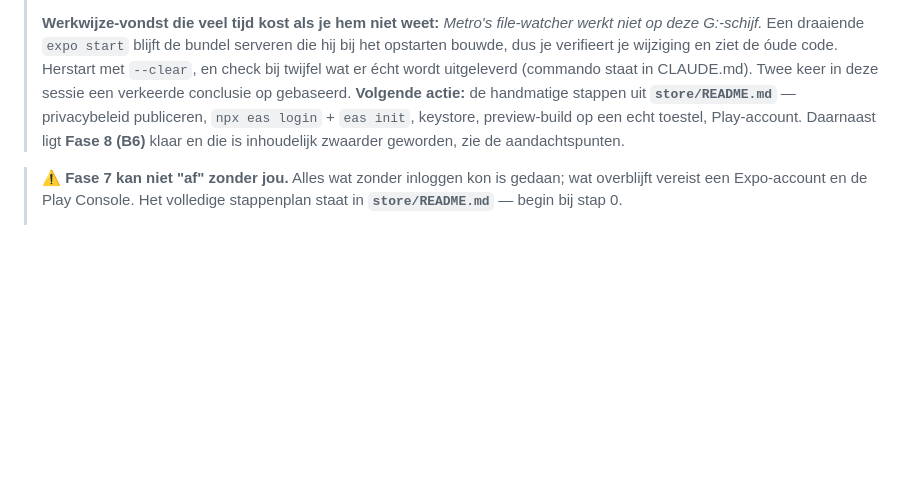
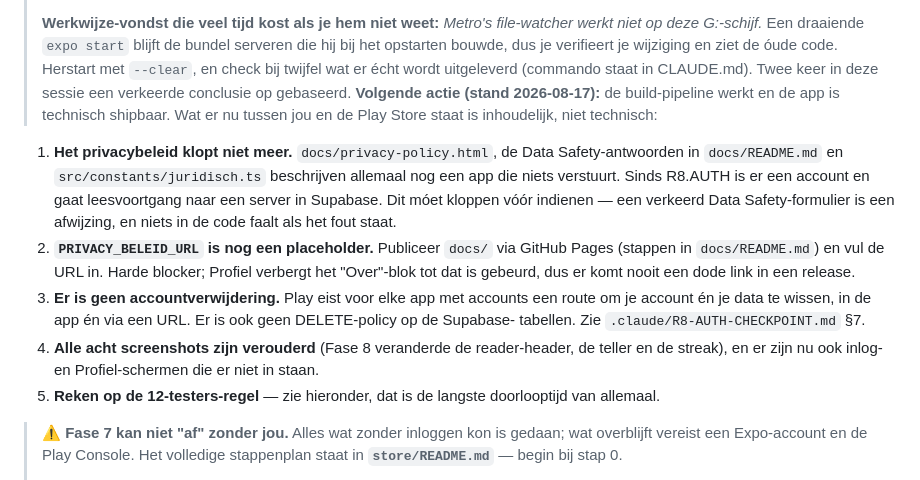
Before and after one commit to Demore2/chronicles, a Markdown page: LAUNCH-PLAN.md, the part around one of its changes. Rendered like a GitHub page; blank space fills up the shorter version.

```diff
--- a/LAUNCH-PLAN.md
+++ b/LAUNCH-PLAN.md
@@ -171,9 +218,23 @@ ronde nieuwe screenshots.
 > bouwde, dus je verifieert je wijziging en ziet de óude code. Herstart met `--clear`, en check bij
 > twijfel wat er écht wordt uitgeleverd (commando staat in CLAUDE.md). Twee keer in deze sessie
 > een verkeerde conclusie op gebaseerd.
-**Volgende actie:** de handmatige stappen uit **`store/README.md`** — privacybeleid publiceren,
-`npx eas login` + `eas init`, keystore, preview-build op een echt toestel, Play-account. Daarnaast
-ligt **Fase 8 (B6)** klaar en die is inhoudelijk zwaarder geworden, zie de aandachtspunten.
+**Volgende actie (stand 2026-08-17):** de build-pipeline werkt en de app is technisch shipbaar. Wat
+er nu tussen jou en de Play Store staat is inhoudelijk, niet technisch:
+
+1. **Het privacybeleid klopt niet meer.** `docs/privacy-policy.html`, de Data Safety-antwoorden in
+   `docs/README.md` en `src/constants/juridisch.ts` beschrijven allemaal nog een app die niets
+   verstuurt. Sinds R8.AUTH is er een account en gaat leesvoortgang naar een server in Supabase.
+   Dit móet kloppen vóór indienen — een verkeerd Data Safety-formulier is een afwijzing, en
+   niets in de code faalt als het fout staat.
+2. **`PRIVACY_BELEID_URL` is nog een placeholder.** Publiceer `docs/` via GitHub Pages (stappen in
+   `docs/README.md`) en vul de URL in. Harde blocker; Profiel verbergt het "Over"-blok tot dat is
+   gebeurd, dus er komt nooit een dode link in een release.
+3. **Er is geen accountverwijdering.** Play eist voor elke app met accounts een route om je account
+   én je data te wissen, in de app én via een URL. Er is ook geen DELETE-policy op de Supabase-
+   tabellen. Zie `.claude/R8-AUTH-CHECKPOINT.md` §7.
+4. **Alle acht screenshots zijn verouderd** (Fase 8 veranderde de reader-header, de teller en de
+   streak), en er zijn nu ook inlog- en Profiel-schermen die er niet in staan.
+5. **Reken op de 12-testers-regel** — zie hieronder, dat is de langste doorlooptijd van allemaal.
 
 > ⚠️ **Fase 7 kan niet "af" zonder jou.** Alles wat zonder inloggen kon is gedaan; wat overblijft
 > vereist een Expo-account en de Play Console. Het volledige stappenplan staat in
```
Also changed, not shown: other parts of LAUNCH-PLAN.md (+51 -4 lines), CLAUDE.md (+4 -2 lines).
